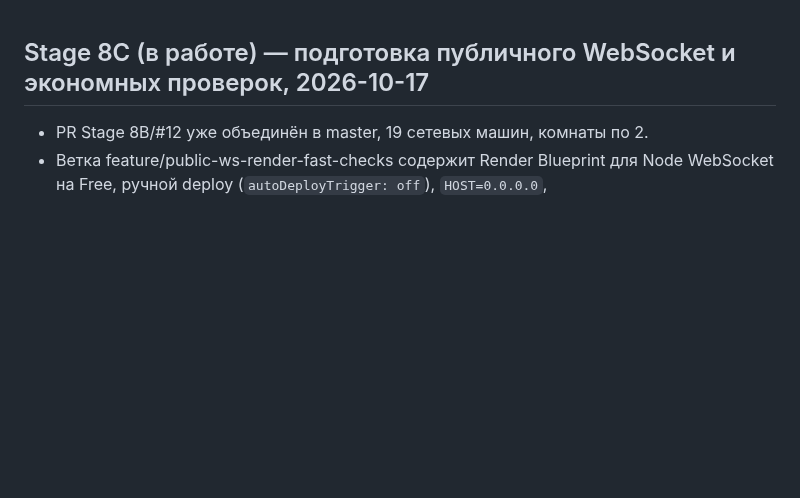
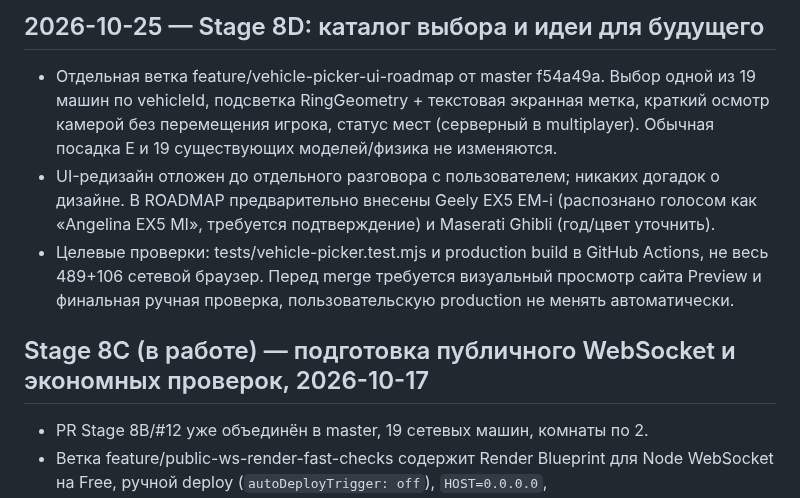
Before and after one commit to Lev1313/GazpromArenaDiorama, a Markdown page: CONTEXT.md, the part around the change. GitHub-like rendering; blank space fills up the shorter version.

Commit message:
docs: track Stage 8D picker and future wishes

```diff
--- a/CONTEXT.md
+++ b/CONTEXT.md
@@ -1,3 +1,8 @@
+## 2026-10-25 — Stage 8D: каталог выбора и идеи для будущего
+- Отдельная ветка feature/vehicle-picker-ui-roadmap от master f54a49a. Выбор одной из 19 машин по vehicleId, подсветка RingGeometry + текстовая экранная метка, краткий осмотр камерой без перемещения игрока, статус мест (серверный в multiplayer). Обычная посадка E и 19 существующих моделей/физика не изменяются.
+- UI-редизайн отложен до отдельного разговора с пользователем; никаких догадок о дизайне. В ROADMAP предварительно внесены Geely EX5 EM-i (распознано голосом как «Angelina EX5 MI», требуется подтверждение) и Maserati Ghibli (год/цвет уточнить).
+- Целевые проверки: tests/vehicle-picker.test.mjs и production build в GitHub Actions, не весь 489+106 сетевой браузер. Перед merge требуется визуальный просмотр сайта Preview и финальная ручная проверка, пользовательскую production не менять автоматически.
+
 ## Stage 8C (в работе) — подготовка публичного WebSocket и экономных проверок, 2026-10-17
 - PR Stage 8B/#12 уже объединён в master, 19 сетевых машин, комнаты по 2.
 - Ветка feature/public-ws-render-fast-checks содержит Render Blueprint для Node WebSocket на Free, ручной deploy (`autoDeployTrigger: off`), `HOST=0.0.0.0`, `ALLOWED_ORIGINS=https://gazprom-arena-diorama.vercel.app`, health `/health`. Публичного URL пока нет: полноценный онлайн НЕ объявлять готовым до фактического развертывания и внешнего 2-клиентского теста.
```
